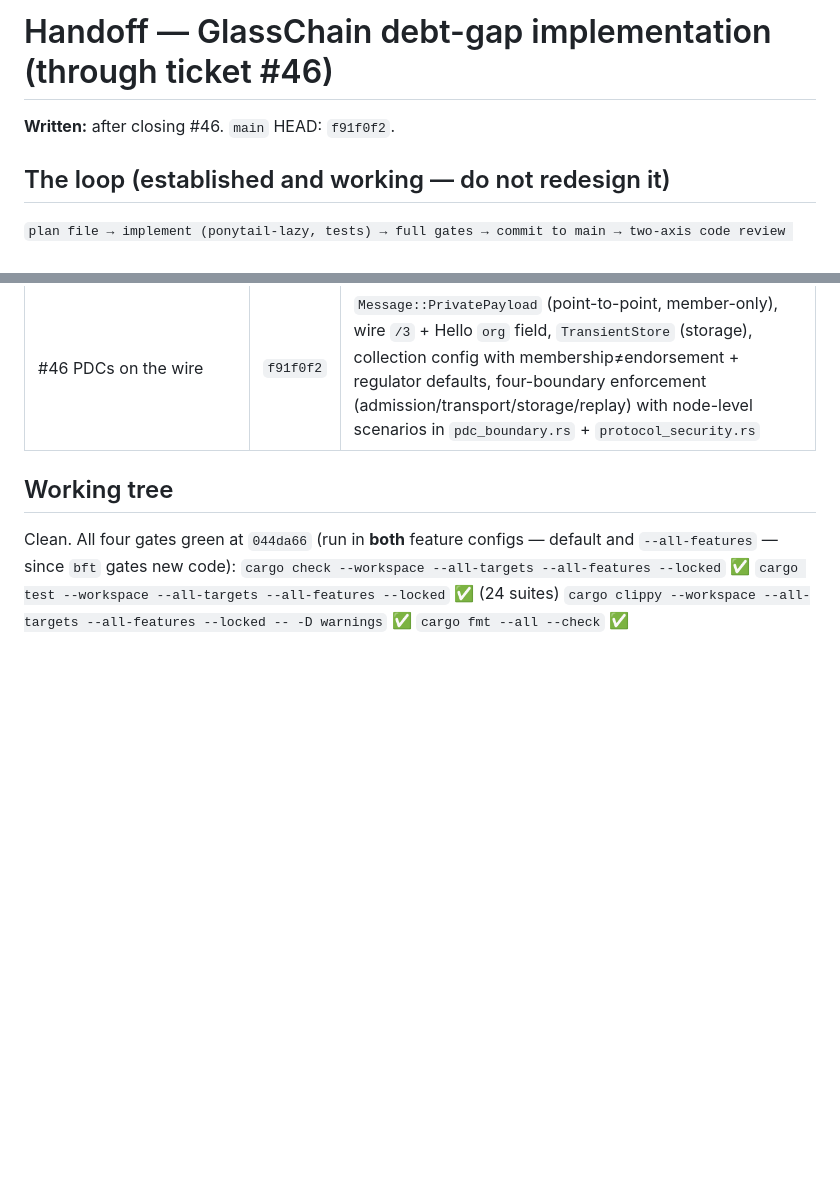
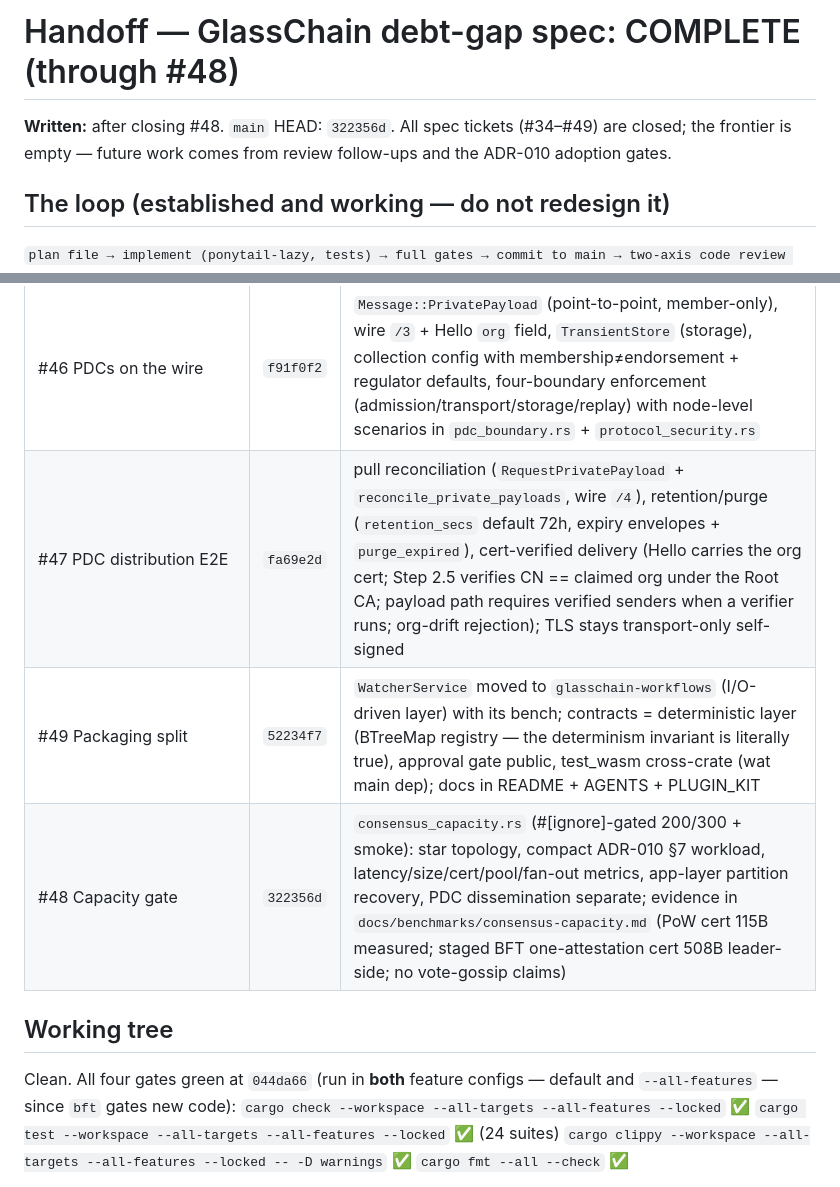
Before and after one commit to dbbvitor/GlassChain, a Markdown page: .agents/memories/debt-gap-handoff.md, 2 parts joined by grey strips. GitHub-like rendering; blank space fills up the shorter version.

Commit message:
docs(agents): debt-gap spec complete — handoff through #48

```diff
--- a/.agents/memories/debt-gap-handoff.md
+++ b/.agents/memories/debt-gap-handoff.md
@@ -1,6 +1,8 @@
-# Handoff — GlassChain debt-gap implementation (through ticket #46)
+# Handoff — GlassChain debt-gap spec: COMPLETE (through #48)
 
-**Written:** after closing #46. `main` HEAD: `f91f0f2`.
+**Written:** after closing #48. `main` HEAD: `322356d`. All spec tickets
+(#34–#49) are closed; the frontier is empty — future work comes from review
+follow-ups and the ADR-010 adoption gates.
 
 ## The loop (established and working — do not redesign it)
 
@@ -28,6 +30,9 @@ before new code). No re-asking the user — continue to the next frontier ticket
 | #43 Purchase-to-settlement flows | `11a36ac` | `purchase_flow.rs` (buyer/seller role runners over one state machine; PO/shipment/receipt emissions, acceptance/dispute consumption; RFQ/Quote/Settlement are record-less by design), `attestation_flow.rs` (one parameterized cert/audit flow, anchored records with embedded evidence manifests), `Event::Woken` business wake-up (Resumed stays liveness-only), `FlowRunner` Send+Sync, two-org node-level E2E with interruption resume |
 | #44 Recall/quarantine/dispute flows | `a0d1a51` | `recall_flow.rs`: recall lifecycle (append-only status trail issued→active→completed, anchors the CONFIGURED lot), `quarantine_flow`/`dispute_flow` custodian responses emitting `inventory_transformation` records (dispute reason stays off-chain by whitelist), legacy chaos recall simulation replaced by a three-org flow-driven E2E asserting the public trail on all chains |
 | #46 PDCs on the wire | `f91f0f2` | `Message::PrivatePayload` (point-to-point, member-only), wire `/3` + Hello `org` field, `TransientStore` (storage), collection config with membership≠endorsement + regulator defaults, four-boundary enforcement (admission/transport/storage/replay) with node-level scenarios in `pdc_boundary.rs` + `protocol_security.rs` |
+| #47 PDC distribution E2E | `fa69e2d` | pull reconciliation (`RequestPrivatePayload` + `reconcile_private_payloads`, wire `/4`), retention/purge (`retention_secs` default 72h, expiry envelopes + `purge_expired`), cert-verified delivery (Hello carries the org cert; Step 2.5 verifies CN == claimed org under the Root CA; payload path requires verified senders when a verifier runs; org-drift rejection); TLS stays transport-only self-signed |
+| #49 Packaging split | `52234f7` | `WatcherService` moved to `glasschain-workflows` (I/O-driven layer) with its bench; contracts = deterministic layer (BTreeMap registry — the determinism invariant is literally true), approval gate public, test_wasm cross-crate (wat main dep); docs in README + AGENTS + PLUGIN_KIT |
+| #48 Capacity gate | `322356d` | `consensus_capacity.rs` (#[ignore]-gated 200/300 + smoke): star topology, compact ADR-010 §7 workload, latency/size/cert/pool/fan-out metrics, app-layer partition recovery, PDC dissemination separate; evidence in `docs/benchmarks/consensus-capacity.md` (PoW cert 115B measured; staged BFT one-attestation cert 508B leader-side; no vote-gossip claims) |
 
 ## Working tree
 
```
